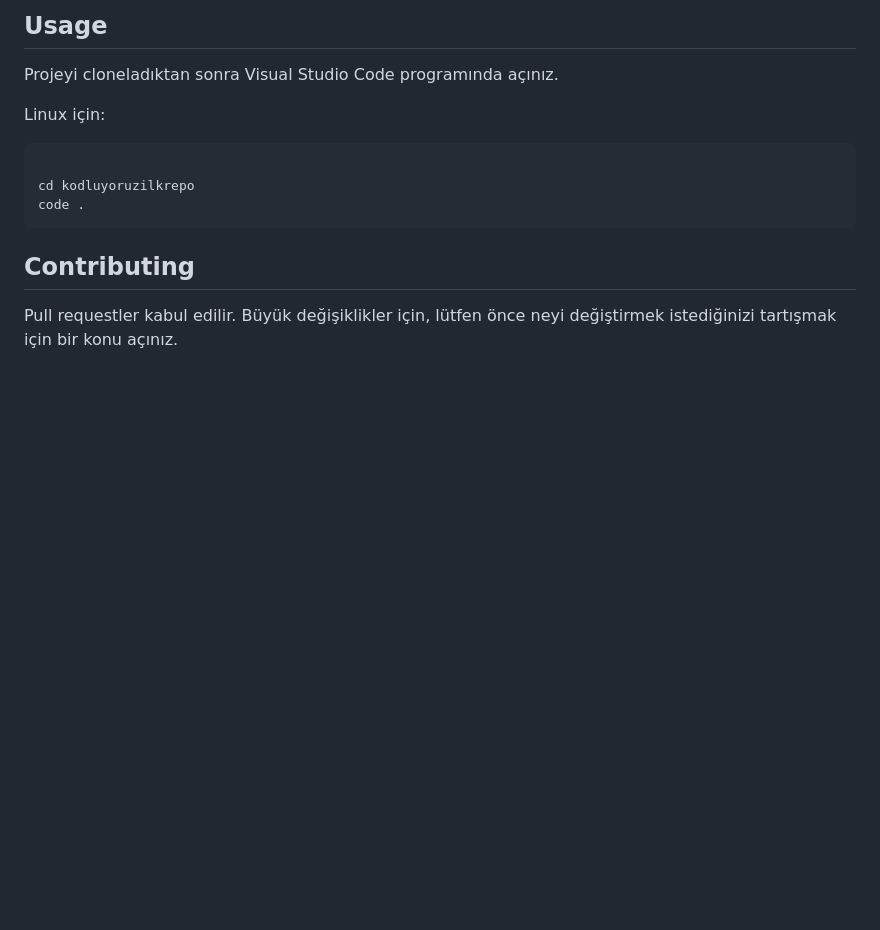
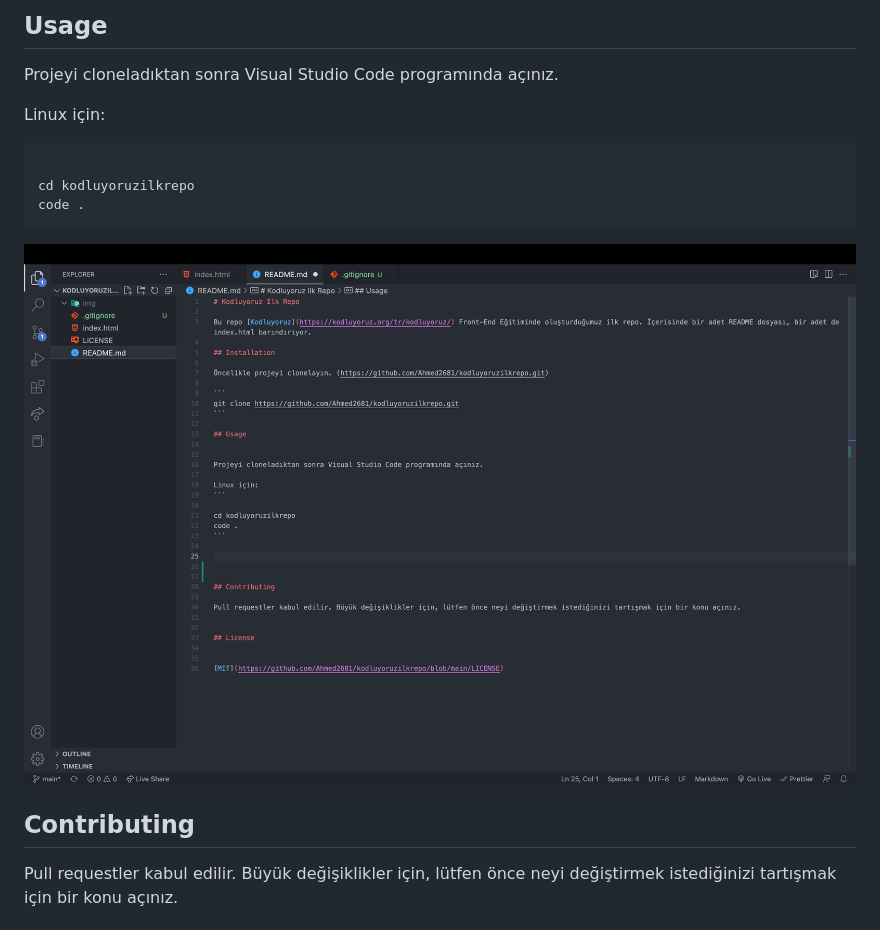
Before and after one commit to Ahmed2681/kodluyoruzilkrepo, a Markdown page: README.md, the part around the change. GitHub-like rendering; pictures changed too: img/project.png (added); blank space fills up the shorter version.

Commit message:
ending changes

````diff
--- a/README.md
+++ b/README.md
@@ -22,6 +22,8 @@ cd kodluyoruzilkrepo
 code .
 ```
 
+![Project Photo](./img/project.png)
+
 
 ## Contributing
 
````
